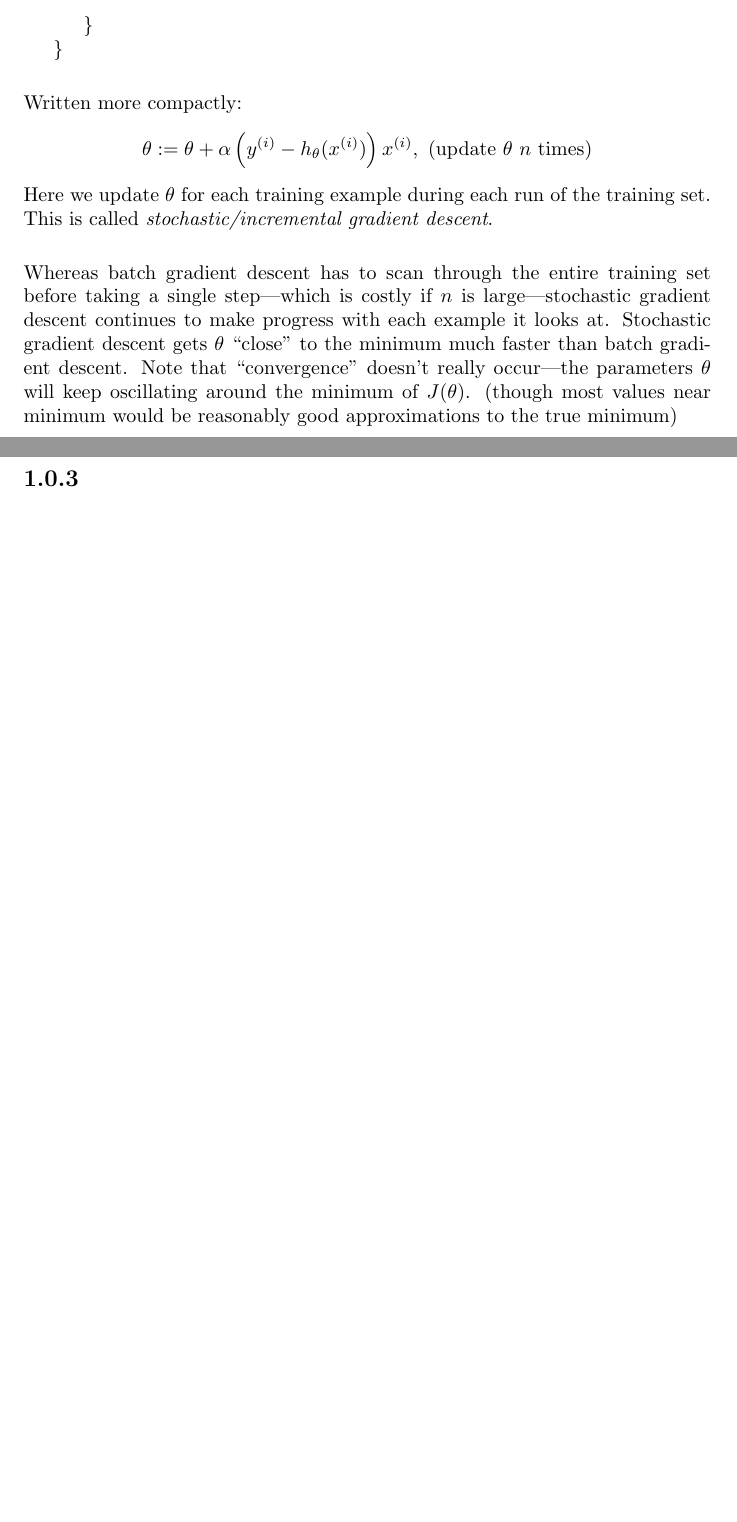
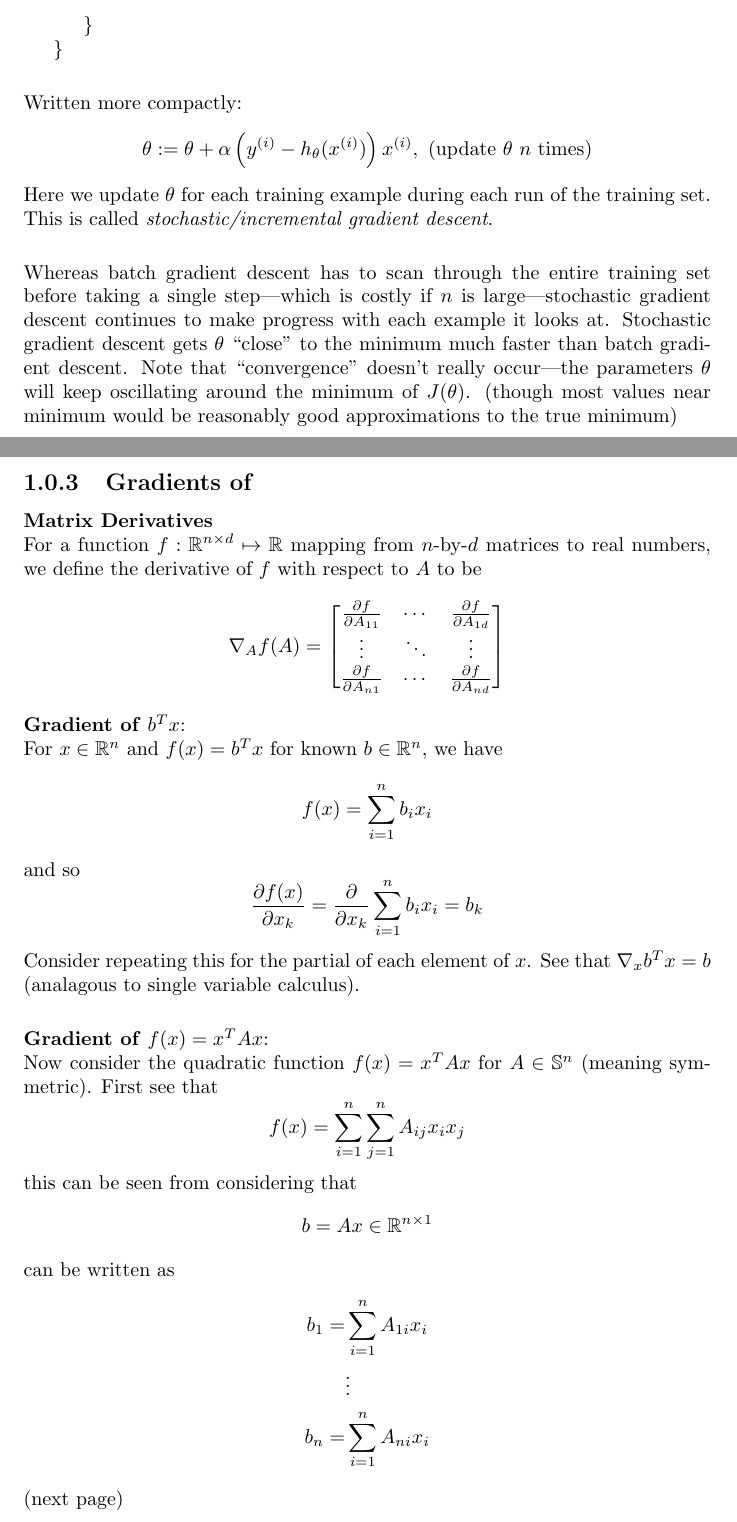
Before and after one commit to pigmaster96/mathtex, a LaTeX thesis (wiki/ML/cs229/cs229.tex): two parts of pages 4 and 5 of 5 before the commit and two parts of pages 4 and 5 of 8 after it, joined at a grey line, cut so that both start at the same text, the shorter picture padded with empty space. Compiled offline with pdfLaTeX.

Commit message:
matrix derivatives

```diff
--- a/wiki/ML/cs229/cs229.tex
+++ b/wiki/ML/cs229/cs229.tex
@@ -9,6 +9,8 @@
 \usepackage{bm} %bolding without changing font
 \usepackage{graphicx} %import imaging
 \graphicspath{{./images/}} %set imaging path
+\newcommand*{\vertbar}{\rule[-1ex]{0.5pt}{2.5ex}} %matrix
+\newcommand*{\horzbar}{\rule[.5ex]{2.5ex}{0.5pt}} %matrix
 \begin{document}
 \maketitle
 
@@ -112,4 +114,43 @@ Stochastic gradient descent gets $\theta$ ``close'' to the minimum much faster t
 that ``convergence'' doesn't really occur---the parameters $\theta$ will keep oscillating around the minimum of
 $J(\theta)$. (though most values near minimum would be reasonably good approximations to the true minimum)
 \newpage
-\subsection{}
+\subsection{Gradients of }
+\textbf{Matrix Derivatives}\\
+For a function $f:\mathbb{R}^{n\times d}\mapsto\mathbb{R}$ mapping from $n$-by-$d$ matrices to real numbers,
+we define the derivative of $f$ with respect to $A$ to be
+\begin{equation*}
+\nabla_Af(A)=\begin{bmatrix}
+\frac{\partial f}{\partial A_{11}}&\cdots&\frac{\partial f}{\partial A_{1d}}\\
+\vdots&\ddots&\vdots\\
+\frac{\partial f}{\partial A_{n1}}&\cdots&\frac{\partial f}{\partial A_{nd}}
+\end{bmatrix}
+\end{equation*}
+\textbf{Gradient of} $b^Tx$:\\
+For $x\in\mathbb{R}^n$ and $f(x)=b^Tx$ for known $b\in\mathbb{R}^n$, we have
+\begin{equation*}
+f(x)=\sum^n_{i=1}b_ix_i
+\end{equation*}
+and so
+\begin{equation*}
+\frac{\partial f(x)}{\partial x_k}=\frac{\partial}{\partial x_k}\sum^n_{i=1}b_ix_i=b_k
+\end{equation*}
+Consider repeating this for the partial of each element of $x$. See that $\nabla_xb^Tx=b$ (analagous to
+single variable calculus).\\
+\vspace{1mm}\\
+\textbf{Gradient of} $f(x)=x^TAx$:\\
+Now consider the quadratic function $f(x)=x^TAx$ for $A\in\mathbb{S}^n$ (meaning symmetric). First see that
+\begin{equation*}
+f(x)=\sum^n_{i=1}\sum^n_{j=1}A_{ij}x_ix_j
+\end{equation*}
+this can be seen from considering that
+\begin{equation*}
+b=Ax\in\mathbb{R}^{n\times1}
+\end{equation*}
+can be written as
+\begin{align*}
+b_1=&\sum^n_{i=1}A_{1i}x_i\\
+&\vdots\\
+b_n=&\sum^n_{i=1}A_{ni}x_i
+\end{align*}
+(next page)
+\newpage
```
Also changed, not shown: wiki/ML/cs229/cs229.pdf, wiki/ML/cs229/cs229.tex (57 more changed lines), 5 other files.
